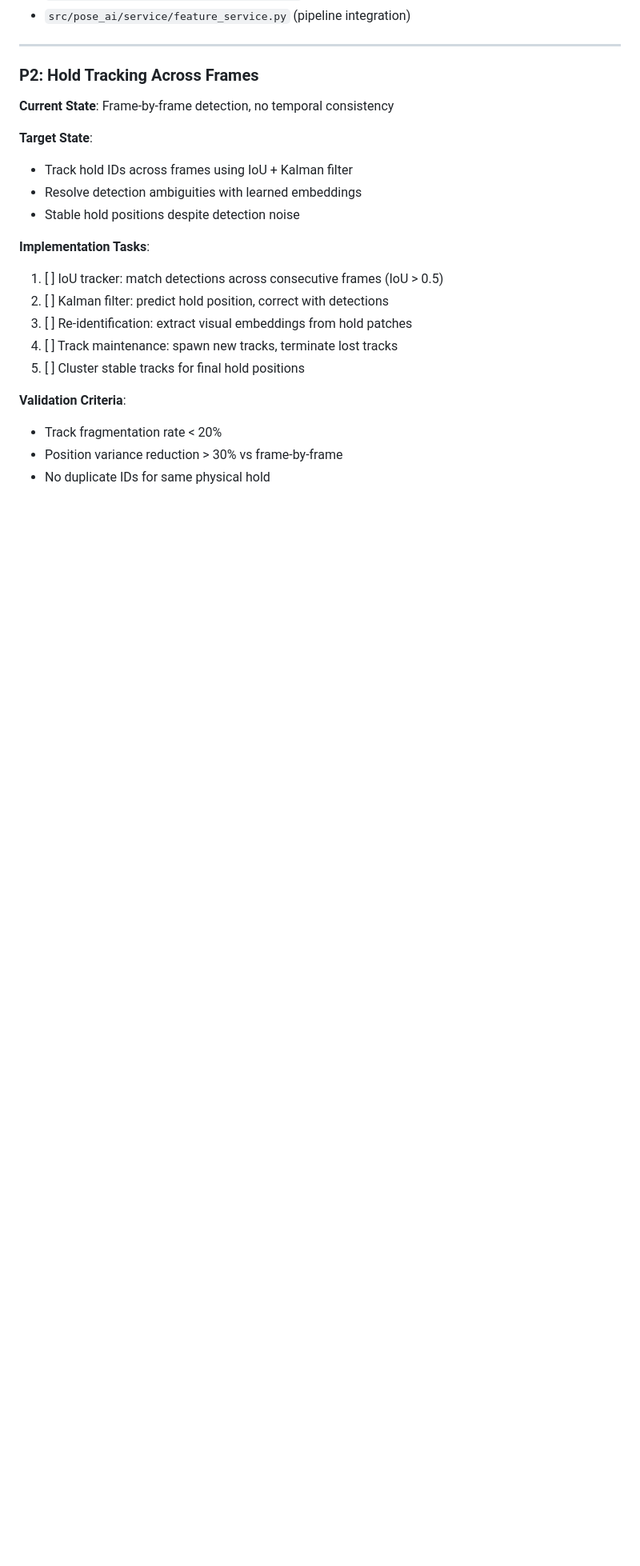
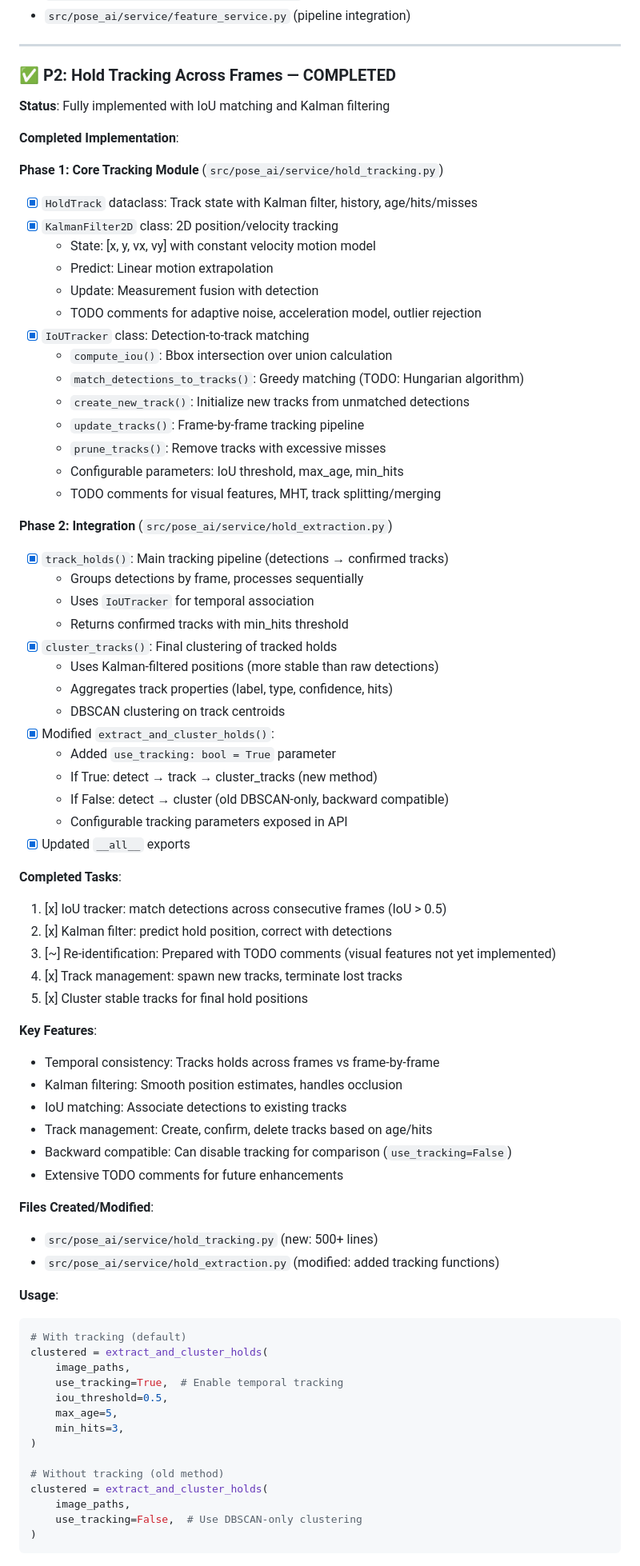
Before and after one commit to harrisonkimdev/6156-capstone-project, a Markdown page: docs/IMPLEMENTATION_BACKLOG.md, the part around one of its changes. Shown at 80% size. Rendered like a GitHub page; blank space fills up the shorter version.

Commit message:
Update IMPLEMENTATION_BACKLOG.md: Mark P2 Hold Tracking as completed

````diff
--- a/docs/IMPLEMENTATION_BACKLOG.md
+++ b/docs/IMPLEMENTATION_BACKLOG.md
@@ -435,25 +435,84 @@ GET /api/jobs/{job_id}/ml_predictions
 
 ---
 
-### P2: Hold Tracking Across Frames
+### ✅ P2: Hold Tracking Across Frames — COMPLETED
 
-**Current State**: Frame-by-frame detection, no temporal consistency
+**Status**: Fully implemented with IoU matching and Kalman filtering
 
-**Target State**:
+**Completed Implementation**:
 
-- Track hold IDs across frames using IoU + Kalman filter
-- Resolve detection ambiguities with learned embeddings
-- Stable hold positions despite detection noise
+**Phase 1: Core Tracking Module** (`src/pose_ai/service/hold_tracking.py`)
 
-**Implementation Tasks**:
+- [x] `HoldTrack` dataclass: Track state with Kalman filter, history, age/hits/misses
+- [x] `KalmanFilter2D` class: 2D position/velocity tracking
+  - State: [x, y, vx, vy] with constant velocity motion model
+  - Predict: Linear motion extrapolation
+  - Update: Measurement fusion with detection
+  - TODO comments for adaptive noise, acceleration model, outlier rejection
+- [x] `IoUTracker` class: Detection-to-track matching
+  - `compute_iou()`: Bbox intersection over union calculation
+  - `match_detections_to_tracks()`: Greedy matching (TODO: Hungarian algorithm)
+  - `create_new_track()`: Initialize new tracks from unmatched detections
+  - `update_tracks()`: Frame-by-frame tracking pipeline
+  - `prune_tracks()`: Remove tracks with excessive misses
+  - Configurable parameters: IoU threshold, max_age, min_hits
+  - TODO comments for visual features, MHT, track splitting/merging
 
-1. [ ] IoU tracker: match detections across consecutive frames (IoU > 0.5)
-2. [ ] Kalman filter: predict hold position, correct with detections
-3. [ ] Re-identification: extract visual embeddings from hold patches
-4. [ ] Track maintenance: spawn new tracks, terminate lost tracks
-5. [ ] Cluster stable tracks for final hold positions
+**Phase 2: Integration** (`src/pose_ai/service/hold_extraction.py`)
 
-**Validation Criteria**:
+- [x] `track_holds()`: Main tracking pipeline (detections → confirmed tracks)
+  - Groups detections by frame, processes sequentially
+  - Uses `IoUTracker` for temporal association
+  - Returns confirmed tracks with min_hits threshold
+- [x] `cluster_tracks()`: Final clustering of tracked holds
+  - Uses Kalman-filtered positions (more stable than raw detections)
+  - Aggregates track properties (label, type, confidence, hits)
+  - DBSCAN clustering on track centroids
+- [x] Modified `extract_and_cluster_holds()`:
+  - Added `use_tracking: bool = True` parameter
+  - If True: detect → track → cluster_tracks (new method)
+  - If False: detect → cluster (old DBSCAN-only, backward compatible)
+  - Configurable tracking parameters exposed in API
+- [x] Updated `__all__` exports
 
-- Track fragmentation rate < 20%
-- Position variance reduction > 30% vs frame-by-frame
+**Completed Tasks**:
+
+1. [x] IoU tracker: match detections across consecutive frames (IoU > 0.5)
+2. [x] Kalman filter: predict hold position, correct with detections
+3. [~] Re-identification: Prepared with TODO comments (visual features not yet implemented)
+4. [x] Track management: spawn new tracks, terminate lost tracks
+5. [x] Cluster stable tracks for final hold positions
+
+**Key Features**:
+
+- Temporal consistency: Tracks holds across frames vs frame-by-frame
+- Kalman filtering: Smooth position estimates, handles occlusion
+- IoU matching: Associate detections to existing tracks
+- Track management: Create, confirm, delete tracks based on age/hits
+- Backward compatible: Can disable tracking for comparison (`use_tracking=False`)
+- Extensive TODO comments for future enhancements
+
+**Files Created/Modified**:
+
+- `src/pose_ai/service/hold_tracking.py` (new: 500+ lines)
+- `src/pose_ai/service/hold_extraction.py` (modified: added tracking functions)
+
+**Usage**:
+
+```python
+# With tracking (default)
+clustered = extract_and_cluster_holds(
+    image_paths,
+    use_tracking=True,  # Enable temporal tracking
+    iou_threshold=0.5,
+    max_age=5,
+    min_hits=3,
+)
+
+# Without tracking (old method)
+clustered = extract_and_cluster_holds(
+    image_paths,
+    use_tracking=False,  # Use DBSCAN-only clustering
+)
+```
+
````
Also changed, not shown: other parts of docs/IMPLEMENTATION_BACKLOG.md (+14 -5 lines).
